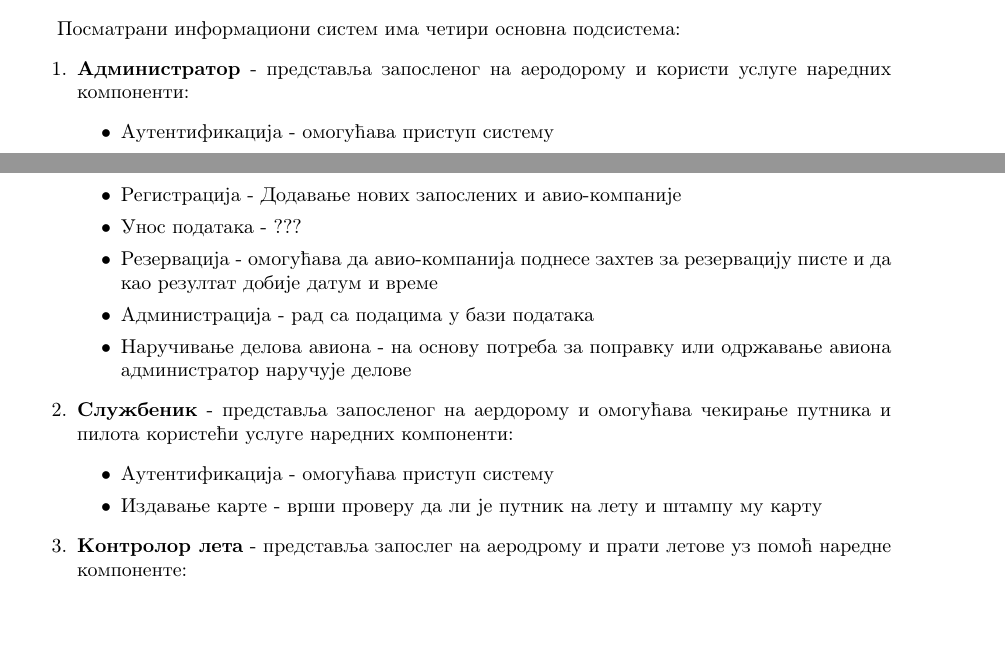
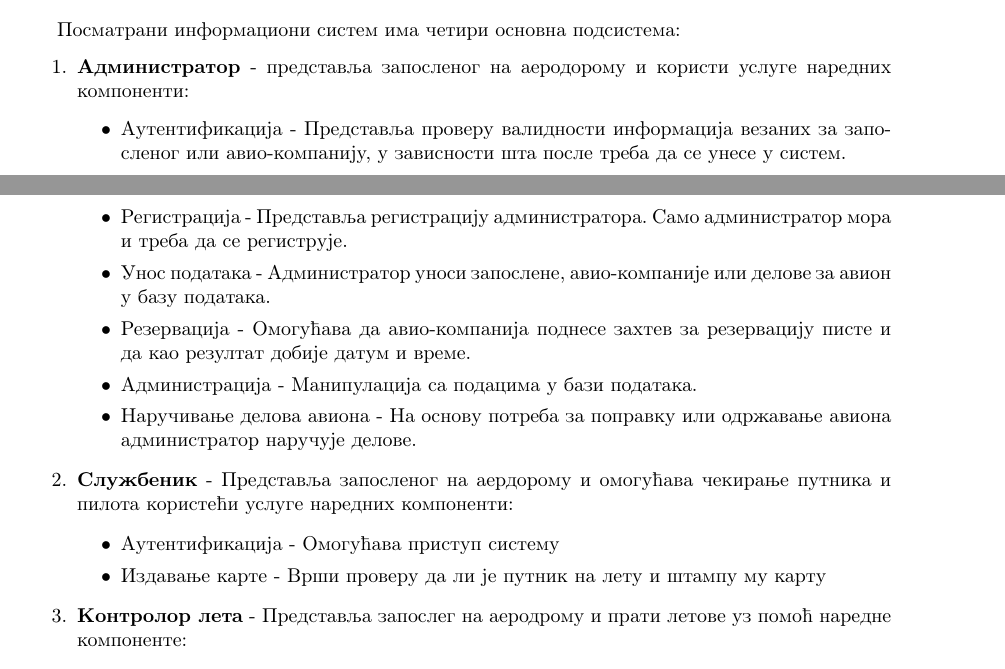
Before and after one commit to tamaricajev/Airport, a LaTeX document (airport.tex): two parts of pages 32 and 33 of 37 before the commit and two parts of pages 33 and 34 of 38 after it, joined at a grey line, cut so that both start at the same text, the shorter picture padded with empty space. Compiled offline with pdfLaTeX.

```diff
--- a/airport.tex
+++ b/airport.tex
@@ -701,17 +702,17 @@
 \begin{enumerate}
     \item \textbf{Администратор} - представља запосленог на аеродорому и користи услуге наредних компоненти:
         \begin{itemize}
-            \item Аутентификација - омогућава приступ систему
-            \item Регистрација - Додавање нових запослених и авио-компаније
-            \item Унос података - ???
-            \item Резервација - омогућава да авио-компанија поднесе захтев за резервацију писте и да као резултат добије датум и време
-            \item Администрација - рад са подацима у бази података
-            \item Наручивање делова авиона - на основу потреба за поправку или одржавање авиона администратор наручује делове
+            \item Аутентификација - Представља проверу валидности информација везаних за запосленог или авио-компанију, у зависности шта после треба да се унесе у систем.
+            \item Регистрација - Представља регистрацију администратора. Само администратор мора и треба да се региструје.
+            \item Унос података - Администратор уноси запослене, авио-компаније или делове за авион у базу података.
+            \item Резервација - Омогућава да авио-компанија поднесе захтев за резервацију писте и да као резултат добије датум и време.
+            \item Администрација - Манипулација са подацима у бази података.
+            \item Наручивање делова авиона - На основу потреба за поправку или одржавање авиона администратор наручује делове.
         \end{itemize}
-    \item \textbf{Службеник} - представља запосленог на аердорому и омогућава чекирање путника и пилота користећи услуге наредних компоненти:
+    \item \textbf{Службеник} - Представља запосленог на аердорому и омогућава чекирање путника и пилота користећи услуге наредних компоненти:
         \begin{itemize}
-            \item Аутентификација - омогућава приступ систему
-            \item Издавање карте - врши проверу да ли је путник на лету и штампу му карту
+            \item Аутентификација - Омогућава приступ систему
+            \item Издавање карте - Врши проверу да ли је путник на лету и штампу му карту
         \end{itemize}
-    \item \textbf{Контролор лета} - представља запослег на аеродрому и прати летове уз помоћ наредне компоненте:
+    \item \textbf{Контролор лета} - Представља запослег на аеродрому и прати летове уз помоћ наредне компоненте:
         \begin{itemize}
```
Also changed, not shown: airport.tex (19 more changed lines).
